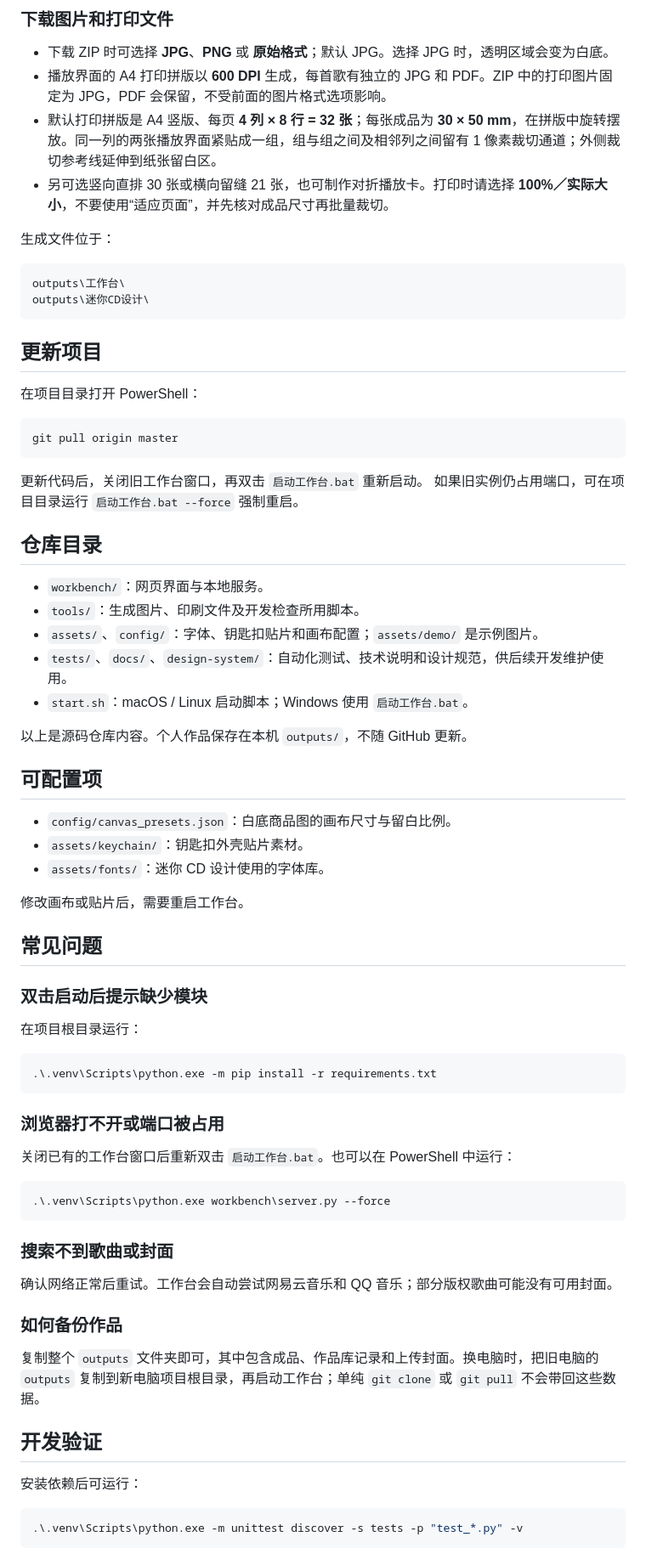
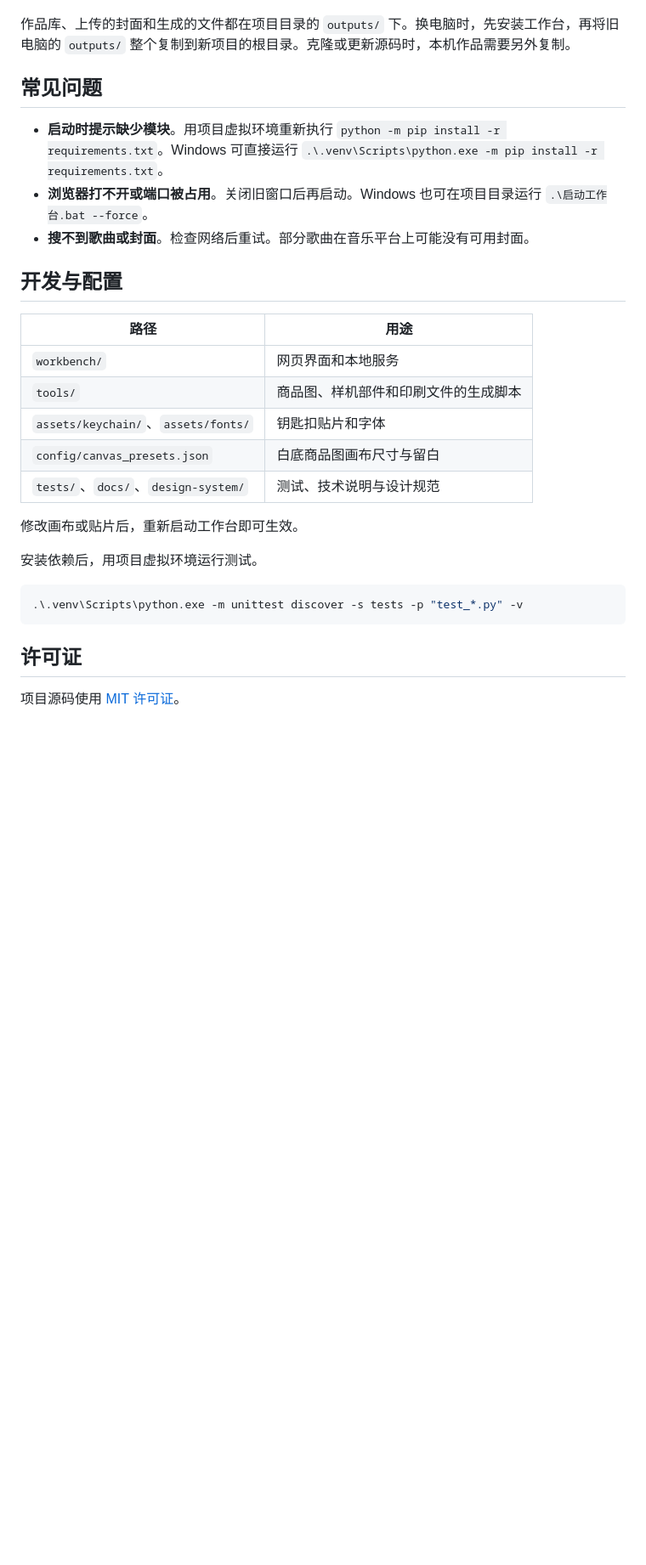
Before and after one commit to zjhvffjk/music-merch-studio, a Markdown page: README.md, the part around one of its changes. Shown at 85% size. Rendered like a GitHub page; blank space fills up the shorter version.

````diff
--- a/README.md
+++ b/README.md
@@ -73,77 +61,30 @@ GitHub 仓库只包含项目源码与所需素材，不包含你在本机生成
 
-### 下载图片和打印文件
-
-- 下载 ZIP 时可选择 **JPG**、**PNG** 或 **原始格式**；默认 JPG。选择 JPG 时，透明区域会变为白底。
-- 播放界面的 A4 打印拼版以 **600 DPI** 生成，每首歌有独立的 JPG 和 PDF。ZIP 中的打印图片固定为 JPG，PDF 会保留，不受前面的图片格式选项影响。
-- 默认打印拼版是 A4 竖版、每页 **4 列 × 8 行 = 32 张**；每张成品为 **30 × 50 mm**，在拼版中旋转摆放。同一列的两张播放界面紧贴成一组，组与组之间及相邻列之间留有 1 像素裁切通道；外侧裁切参考线延伸到纸张留白区。
-- 另可选竖向直排 30 张或横向留缝 21 张，也可制作对折播放卡。打印时请选择 **100%／实际大小**，不要使用“适应页面”，并先核对成品尺寸再批量裁切。
-
-生成文件位于：
-
-```text
-outputs\工作台\
-outputs\迷你CD设计\
-```
-
-## 更新项目
-
-在项目目录打开 PowerShell：
-
-```powershell
-git pull origin master
-```
-
-更新代码后，关闭旧工作台窗口，再双击 `启动工作台.bat` 重新启动。
-如果旧实例仍占用端口，可在项目目录运行 `启动工作台.bat --force` 强制重启。
-
-## 仓库目录
-
-- `workbench/`：网页界面与本地服务。
-- `tools/`：生成图片、印刷文件及开发检查所用脚本。
-- `assets/`、`config/`：字体、钥匙扣贴片和画布配置；`assets/demo/` 是示例图片。
-- `tests/`、`docs/`、`design-system/`：自动化测试、技术说明和设计规范，供后续开发维护使用。
-- `start.sh`：macOS / Linux 启动脚本；Windows 使用 `启动工作台.bat`。
-
-以上是源码仓库内容。个人作品保存在本机 `outputs/`，不随 GitHub 更新。
-
-## 可配置项
-
-- `config/canvas_presets.json`：白底商品图的画布尺寸与留白比例。
-- `assets/keychain/`：钥匙扣外壳贴片素材。
-- `assets/fonts/`：迷你 CD 设计使用的字体库。
-
-修改画布或贴片后，需要重启工作台。
+作品库、上传的封面和生成的文件都在项目目录的 `outputs/` 下。换电脑时，先安装工作台，再将旧电脑的 `outputs/` 整个复制到新项目的根目录。克隆或更新源码时，本机作品需要另外复制。
 
 ## 常见问题
 
-### 双击启动后提示缺少模块
+- **启动时提示缺少模块**。用项目虚拟环境重新执行 `python -m pip install -r requirements.txt`。Windows 可直接运行 `.\.venv\Scripts\python.exe -m pip install -r requirements.txt`。
+- **浏览器打不开或端口被占用**。关闭旧窗口后再启动。Windows 也可在项目目录运行 `.\启动工作台.bat --force`。
+- **搜不到歌曲或封面**。检查网络后重试。部分歌曲在音乐平台上可能没有可用封面。
 
-在项目根目录运行：
+## 开发与配置
 
-```powershell
-.\.venv\Scripts\python.exe -m pip install -r requirements.txt
-```
+| 路径 | 用途 |
+| --- | --- |
+| `workbench/` | 网页界面和本地服务 |
+| `tools/` | 商品图、样机部件和印刷文件的生成脚本 |
+| `assets/keychain/`、`assets/fonts/` | 钥匙扣贴片和字体 |
+| `config/canvas_presets.json` | 白底商品图画布尺寸与留白 |
+| `tests/`、`docs/`、`design-system/` | 测试、技术说明与设计规范 |
 
-### 浏览器打不开或端口被占用
+修改画布或贴片后，重新启动工作台即可生效。
 
-关闭已有的工作台窗口后重新双击 `启动工作台.bat`。也可以在 PowerShell 中运行：
-
-```powershell
-.\.venv\Scripts\python.exe workbench\server.py --force
-```
-
-### 搜索不到歌曲或封面
-
-确认网络正常后重试。工作台会自动尝试网易云音乐和 QQ 音乐；部分版权歌曲可能没有可用封面。
-
-### 如何备份作品
-
-复制整个 `outputs` 文件夹即可，其中包含成品、作品库记录和上传封面。换电脑时，把旧电脑的 `outputs` 复制到新电脑项目根目录，再启动工作台；单纯 `git clone` 或 `git pull` 不会带回这些数据。
-
-## 开发验证
-
-安装依赖后可运行：
+安装依赖后，用项目虚拟环境运行测试。
 
 ```powershell
 .\.venv\Scripts\python.exe -m unittest discover -s tests -p "test_*.py" -v
 ```
+
+## 许可证
+
+项目源码使用 [MIT 许可证](LICENSE)。
````
Also changed, not shown: other parts of README.md (+32 -44 lines), assets/demo/readme-batch-poster.jpg (added), assets/demo/readme-keychain.jpg (added), assets/demo/readme-nine-views.jpg (added).
